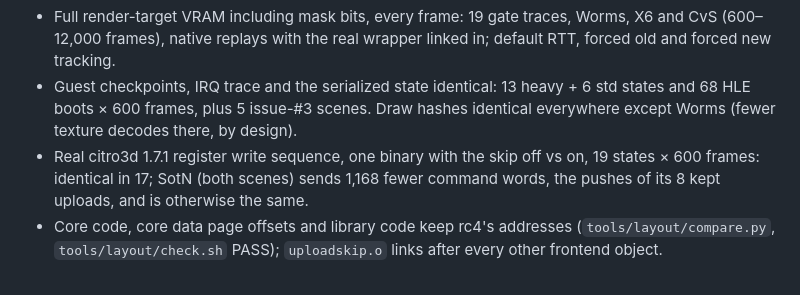
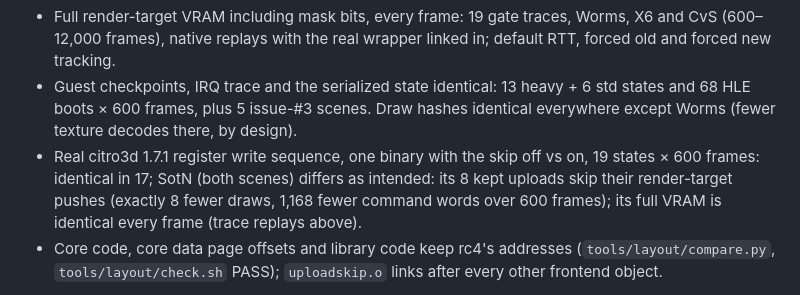
Before and after one commit to BreadChaser/PSX3D, a Markdown page: docs/dev/upload-skip.md, the part around the change. Drawn GitHub-style.

Commit message:
Docs: upload-skip SotN write-sequence detail

```diff
--- a/docs/dev/upload-skip.md
+++ b/docs/dev/upload-skip.md
@@ -59,8 +59,9 @@ Correctness (all against origin/main):
   and 68 HLE boots × 600 frames, plus 5 issue-#3 scenes. Draw hashes identical everywhere
   except Worms (fewer texture decodes there, by design).
 - Real citro3d 1.7.1 register write sequence, one binary with the skip off vs on, 19 states
-  × 600 frames: identical in 17; SotN (both scenes) sends 1,168 fewer command words, the
-  pushes of its 8 kept uploads, and is otherwise the same.
+  × 600 frames: identical in 17; SotN (both scenes) differs as intended: its 8 kept uploads
+  skip their render-target pushes (exactly 8 fewer draws, 1,168 fewer command words over
+  600 frames); its full VRAM is identical every frame (trace replays above).
 - Core code, core data page offsets and library code keep rc4's addresses
   (`tools/layout/compare.py`, `tools/layout/check.sh` PASS); `uploadskip.o` links after
   every other frontend object.
```
